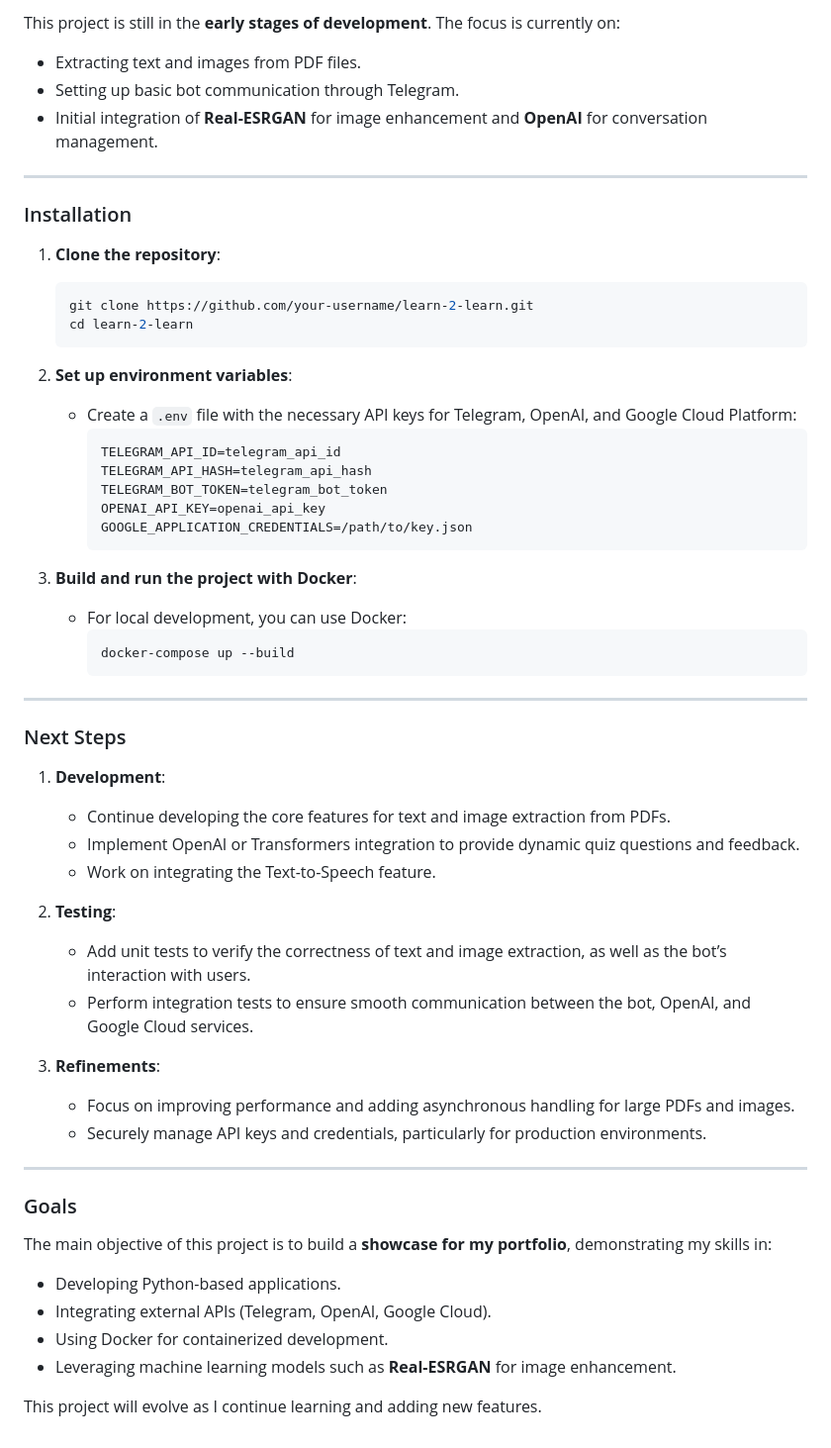
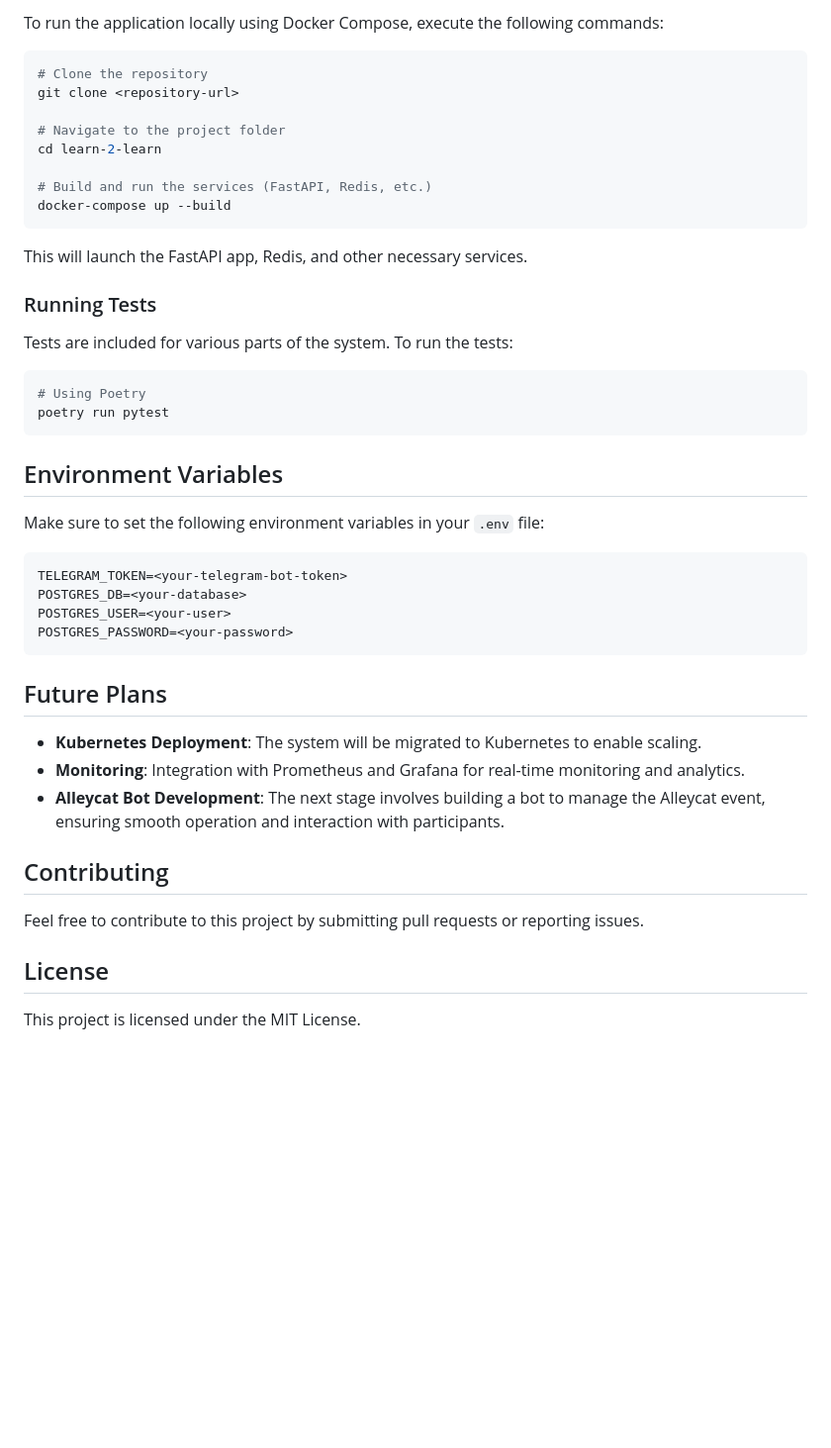
Before and after one commit to Sz0gun/learn-2-learn, a Markdown page: README.md, the part around the change printed below. Shown: that part at 99% size. Drawn GitHub-style; blank space fills up the shorter version.

````diff
--- a/README.md
+++ b/README.md
@@ -77,60 +42,49 @@ learn-2-learn/
 
-This project is still in the **early stages of development**. The focus is currently on:
-- Extracting text and images from PDF files.
-- Setting up basic bot communication through Telegram.
-- Initial integration of **Real-ESRGAN** for image enhancement and **OpenAI** for conversation management.
+To run the application locally using Docker Compose, execute the following commands:
 
----
+```bash
+# Clone the repository
+git clone <repository-url>
 
-### Installation
+# Navigate to the project folder
+cd learn-2-learn
 
-1. **Clone the repository**:
-   ```bash
-   git clone https://github.com/your-username/learn-2-learn.git
-   cd learn-2-learn
-   ```
+# Build and run the services (FastAPI, Redis, etc.)
+docker-compose up --build
+```
 
-2. **Set up environment variables**:
-   - Create a `.env` file with the necessary API keys for Telegram, OpenAI, and Google Cloud Platform:
-     ```plaintext
-     TELEGRAM_API_ID=telegram_api_id
-     TELEGRAM_API_HASH=telegram_api_hash
-     TELEGRAM_BOT_TOKEN=telegram_bot_token
-     OPENAI_API_KEY=openai_api_key
-     GOOGLE_APPLICATION_CREDENTIALS=/path/to/key.json
-     ```
+This will launch the FastAPI app, Redis, and other necessary services.
 
-3. **Build and run the project with Docker**:
-   - For local development, you can use Docker:
-     ```bash
-     docker-compose up --build
-     ```
+### Running Tests
 
----
+Tests are included for various parts of the system. To run the tests:
 
-### Next Steps
+```bash
+# Using Poetry
+poetry run pytest
+```
 
-1. **Development**:
-   - Continue developing the core features for text and image extraction from PDFs.
-   - Implement OpenAI or Transformers integration to provide dynamic quiz questions and feedback.
-   - Work on integrating the Text-to-Speech feature.
+## Environment Variables
 
-2. **Testing**:
-   - Add unit tests to verify the correctness of text and image extraction, as well as the bot’s interaction with users.
-   - Perform integration tests to ensure smooth communication between the bot, OpenAI, and Google Cloud services.
+Make sure to set the following environment variables in your `.env` file:
 
-3. **Refinements**:
-   - Focus on improving performance and adding asynchronous handling for large PDFs and images.
-   - Securely manage API keys and credentials, particularly for production environments.
+```plaintext
+TELEGRAM_TOKEN=<your-telegram-bot-token>
+POSTGRES_DB=<your-database>
+POSTGRES_USER=<your-user>
+POSTGRES_PASSWORD=<your-password>
+```
 
----
+## Future Plans
 
-### Goals
+- **Kubernetes Deployment**: The system will be migrated to Kubernetes to enable scaling.
+- **Monitoring**: Integration with Prometheus and Grafana for real-time monitoring and analytics.
+- **Alleycat Bot Development**: The next stage involves building a bot to manage the Alleycat event, ensuring smooth operation and interaction with participants.
 
-The main objective of this project is to build a **showcase for my portfolio**, demonstrating my skills in:
-- Developing Python-based applications.
-- Integrating external APIs (Telegram, OpenAI, Google Cloud).
-- Using Docker for containerized development.
-- Leveraging machine learning models such as **Real-ESRGAN** for image enhancement.
+## Contributing
 
-This project will evolve as I continue learning and adding new features.
+Feel free to contribute to this project by submitting pull requests or reporting issues.
+
+## License
+
+This project is licensed under the MIT License.
````
Also changed, not shown: other parts of README.md (+28 -63 lines).
